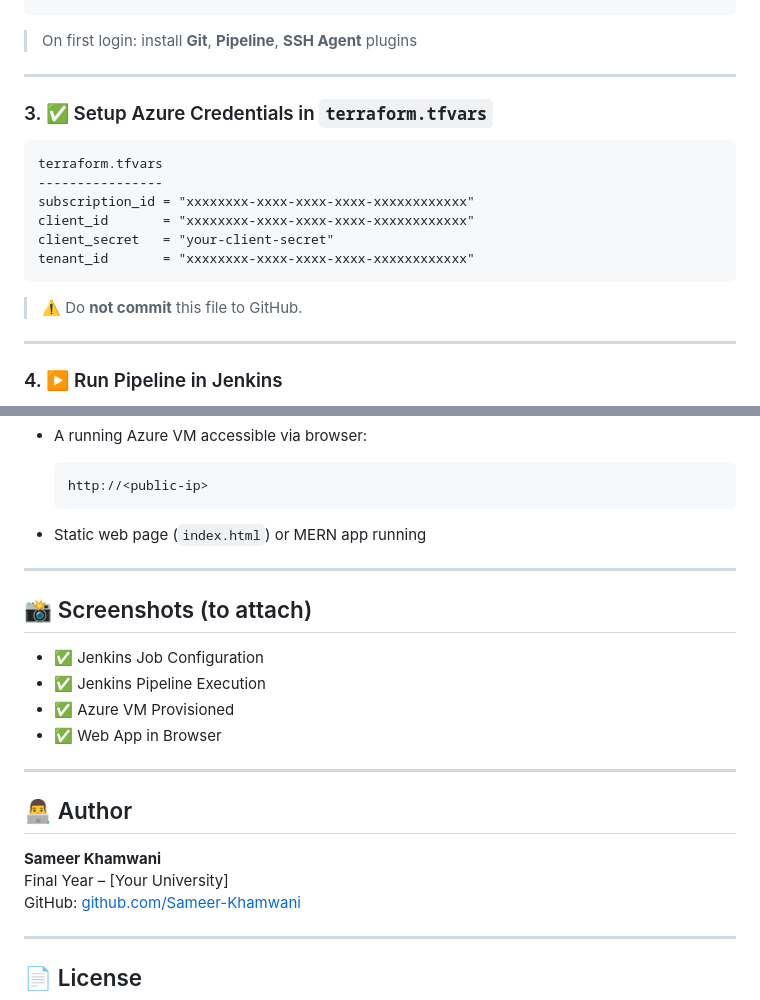
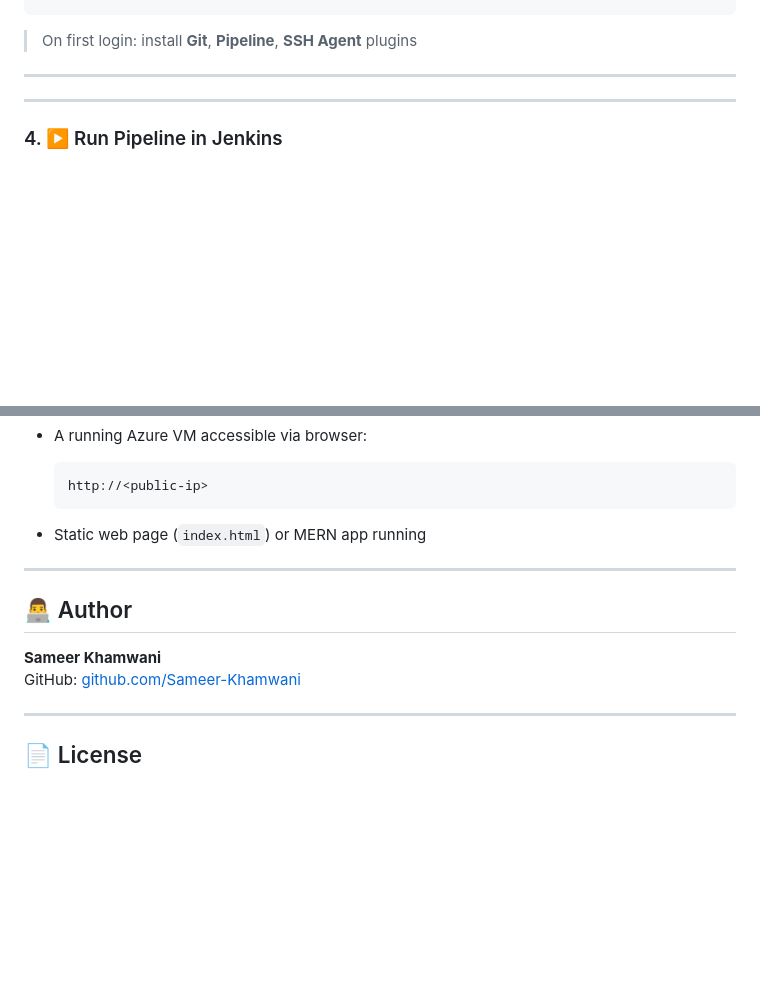
Before and after one commit to Sameer-Khamwani/DevOps-Final-Project, a Markdown page: README.md, 2 parts joined by grey strips. GitHub-like rendering; blank space fills up the shorter version.

````diff
--- a/README.md
+++ b/README.md
@@ -77,18 +77,6 @@ docker run -d ^
 
 ---
 
-### 3. ✅ Setup Azure Credentials in `terraform.tfvars`
-
-```
-terraform.tfvars
-----------------
-subscription_id = "xxxxxxxx-xxxx-xxxx-xxxx-xxxxxxxxxxxx"
-client_id       = "xxxxxxxx-xxxx-xxxx-xxxx-xxxxxxxxxxxx"
-client_secret   = "your-client-secret"
-tenant_id       = "xxxxxxxx-xxxx-xxxx-xxxx-xxxxxxxxxxxx"
-```
-
-> ⚠️ Do **not commit** this file to GitHub.
 
 ---
 
@@ -110,19 +98,9 @@ tenant_id       = "xxxxxxxx-xxxx-xxxx-xxxx-xxxxxxxxxxxx"
 
 ---
 
-## 📸 Screenshots (to attach)
-
-- ✅ Jenkins Job Configuration
-- ✅ Jenkins Pipeline Execution
-- ✅ Azure VM Provisioned
-- ✅ Web App in Browser
-
----
-
 ## 👨‍💻 Author
 
 **Sameer Khamwani**
-Final Year – [Your University]
 GitHub: [github.com/Sameer-Khamwani](https://github.com/Sameer-Khamwani)
 
 ---
````
